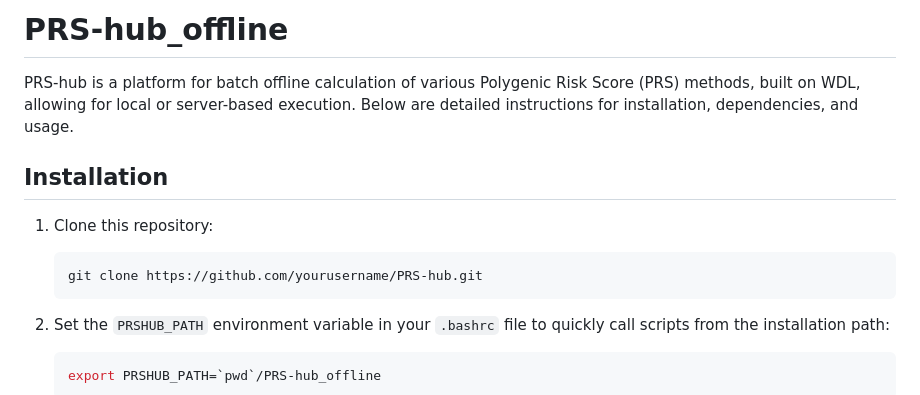
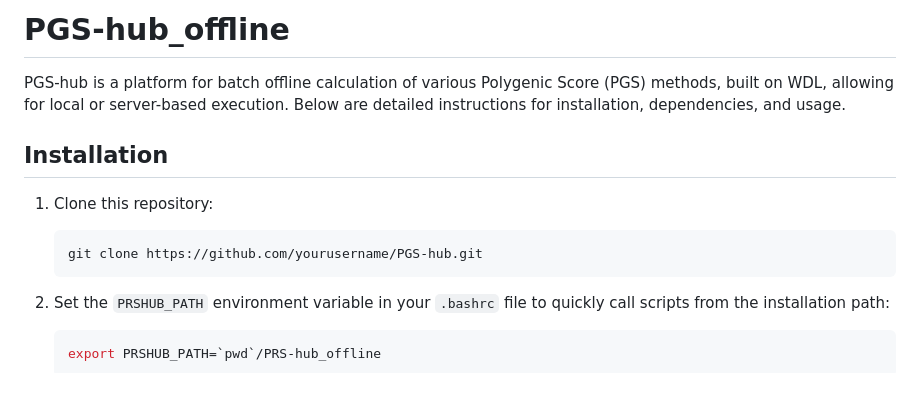
Before and after one commit to xinyu-c9/PGS-hub_offline, a Markdown page: README.md, the part around the change. Rendered like a GitHub page.

````diff
--- a/README.md
+++ b/README.md
@@ -1,13 +1,13 @@
-# PRS-hub_offline
+# PGS-hub_offline
 
-PRS-hub is a platform for batch offline calculation of various Polygenic Risk Score (PRS) methods, built on WDL, allowing for local or server-based execution. Below are detailed instructions for installation, dependencies, and usage.
+PGS-hub is a platform for batch offline calculation of various Polygenic Score (PGS) methods, built on WDL, allowing for local or server-based execution. Below are detailed instructions for installation, dependencies, and usage.
 
 ## Installation
 
 1. Clone this repository:
 
     ```bash
-    git clone https://github.com/yourusername/PRS-hub.git
+    git clone https://github.com/yourusername/PGS-hub.git
     ```
 
 2. Set the `PRSHUB_PATH` environment variable in your `.bashrc` file to quickly call scripts from the installation path:
````
